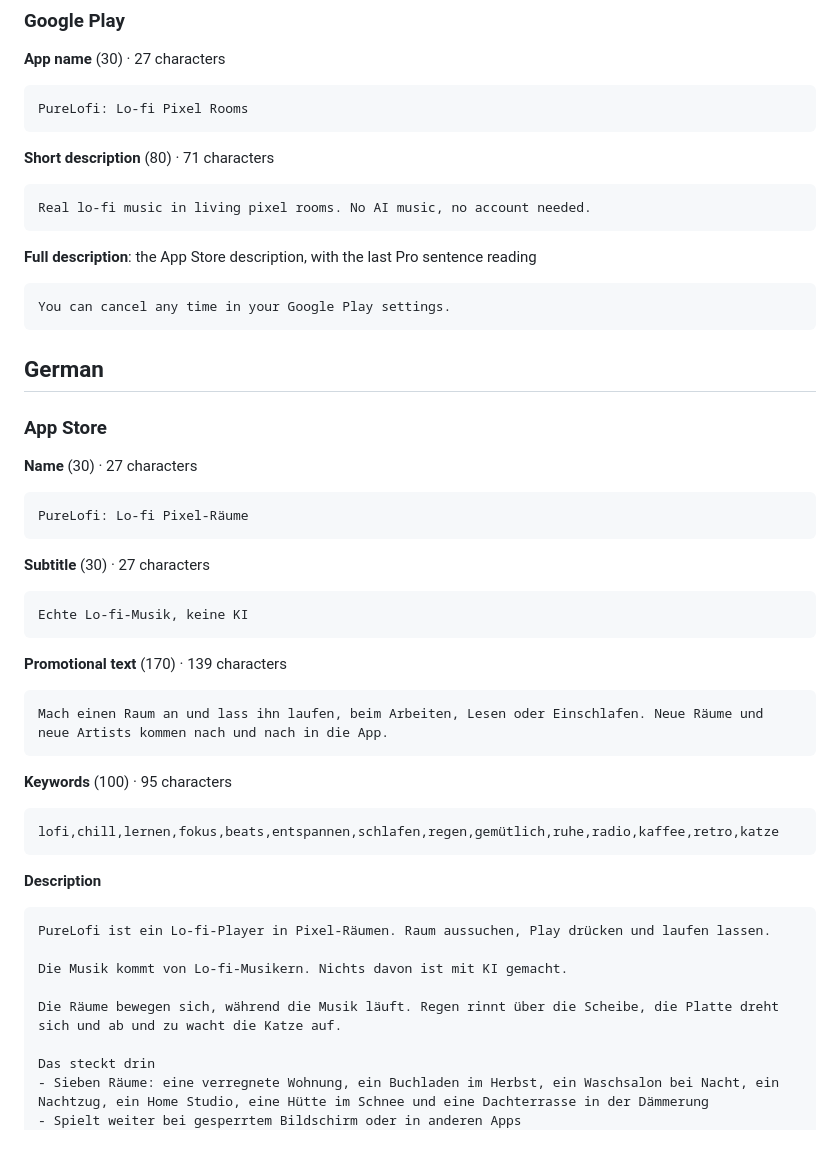
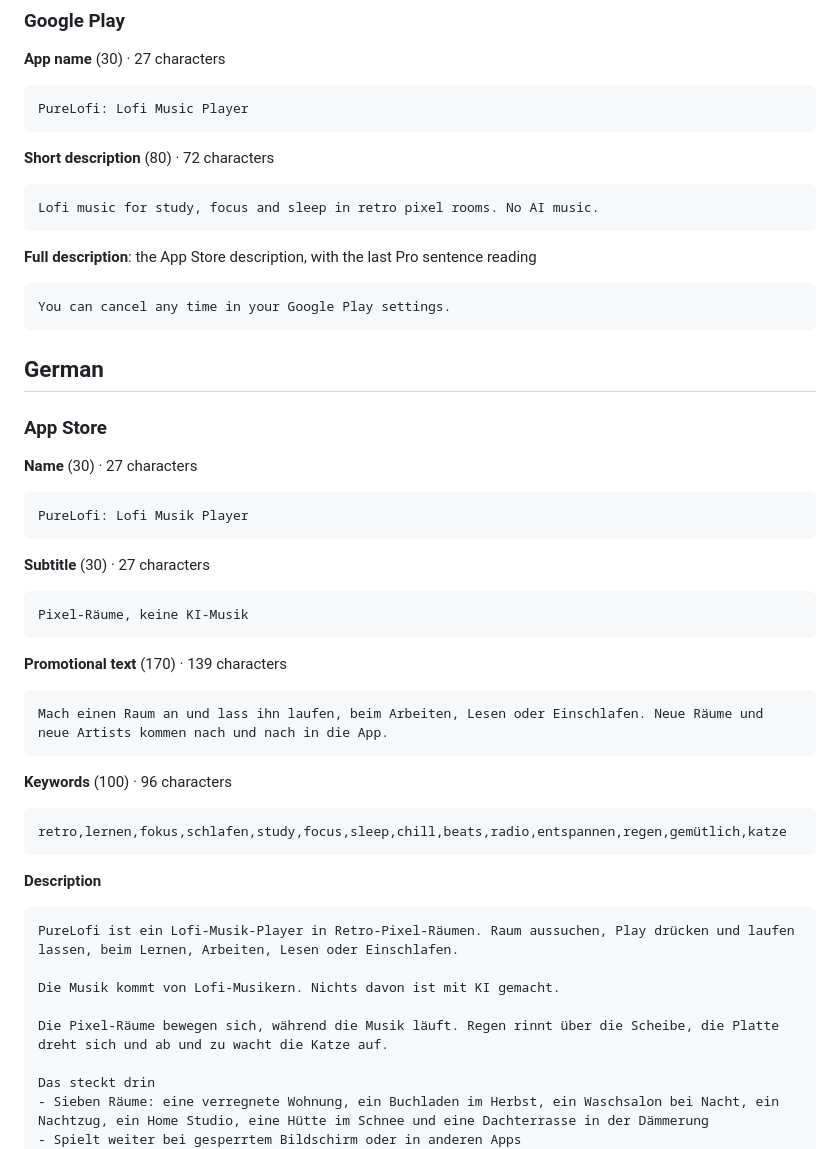
Before and after one commit to martin-dehlan/purelofi, a Markdown page: store/listing/listing.md, the part around one of its changes. Rendered like a GitHub page.

````diff
--- a/store/listing/listing.md
+++ b/store/listing/listing.md
@@ -60,12 +64,12 @@ Terms: https://purelofi.app/terms
 
 **App name** (30) · 27 characters
 ```
-PureLofi: Lo-fi Pixel Rooms
+PureLofi: Lofi Music Player
 ```
 
-**Short description** (80) · 71 characters
+**Short description** (80) · 72 characters
 ```
-Real lo-fi music in living pixel rooms. No AI music, no account needed.
+Lofi music for study, focus and sleep in retro pixel rooms. No AI music.
 ```
 
 **Full description**: the App Store description, with the last Pro sentence reading
@@ -79,12 +83,12 @@ You can cancel any time in your Google Play settings.
 
 **Name** (30) · 27 characters
 ```
-PureLofi: Lo-fi Pixel-Räume
+PureLofi: Lofi Musik Player
 ```
 
 **Subtitle** (30) · 27 characters
 ```
-Echte Lo-fi-Musik, keine KI
+Pixel-Räume, keine KI-Musik
 ```
 
 **Promotional text** (170) · 139 characters
@@ -92,18 +96,18 @@ Echte Lo-fi-Musik, keine KI
 Mach einen Raum an und lass ihn laufen, beim Arbeiten, Lesen oder Einschlafen. Neue Räume und neue Artists kommen nach und nach in die App.
 ```
 
-**Keywords** (100) · 95 characters
+**Keywords** (100) · 96 characters
 ```
-lofi,chill,lernen,fokus,beats,entspannen,schlafen,regen,gemütlich,ruhe,radio,kaffee,retro,katze
+retro,lernen,fokus,schlafen,study,focus,sleep,chill,beats,radio,entspannen,regen,gemütlich,katze
 ```
 
 **Description**
 ```
-PureLofi ist ein Lo-fi-Player in Pixel-Räumen. Raum aussuchen, Play drücken und laufen lassen.
+PureLofi ist ein Lofi-Musik-Player in Retro-Pixel-Räumen. Raum aussuchen, Play drücken und laufen lassen, beim Lernen, Arbeiten, Lesen oder Einschlafen.
 
-Die Musik kommt von Lo-fi-Musikern. Nichts davon ist mit KI gemacht.
+Die Musik kommt von Lofi-Musikern. Nichts davon ist mit KI gemacht.
 
-Die Räume bewegen sich, während die Musik läuft. Regen rinnt über die Scheibe, die Platte dreht sich und ab und zu wacht die Katze auf.
+Die Pixel-Räume bewegen sich, während die Musik läuft. Regen rinnt über die Scheibe, die Platte dreht sich und ab und zu wacht die Katze auf.
 
 Das steckt drin
 - Sieben Räume: eine verregnete Wohnung, ein Buchladen im Herbst, ein Waschsalon bei Nacht, ein Nachtzug, ein Home Studio, eine Hütte im Schnee und eine Dachterrasse in der Dämmerung
````
Also changed, not shown: other parts of store/listing/listing.md (+19 -15 lines).
